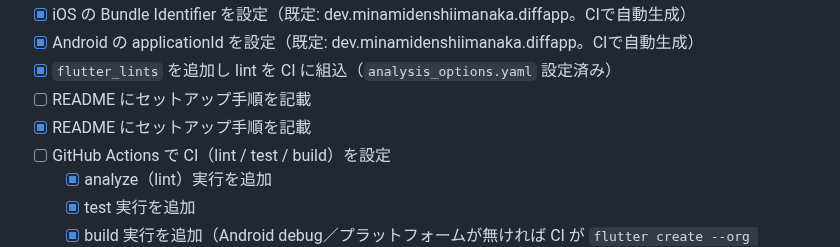
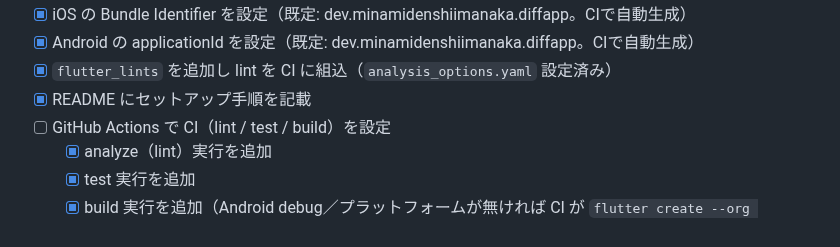
Before and after one commit to mina-ima/diffapp, a Markdown page: todo.md, the part around one of its changes. GitHub-like rendering.

Commit message:
todo重複修正: README セットアップ手順のチェック状態を1つに統一

```diff
--- a/todo.md
+++ b/todo.md
@@ -14,8 +14,7 @@
  - [x] iOS の Bundle Identifier を設定（既定: dev.minamidenshiimanaka.diffapp。CIで自動生成）
  - [x] Android の applicationId を設定（既定: dev.minamidenshiimanaka.diffapp。CIで自動生成）
 - [x] `flutter_lints` を追加し lint を CI に組込（`analysis_options.yaml` 設定済み）
-- [ ] README にセットアップ手順を記載
- - [x] README にセットアップ手順を記載
+- [x] README にセットアップ手順を記載
 - [ ] GitHub Actions で CI（lint / test / build）を設定
   - [x] analyze（lint）実行を追加
   - [x] test 実行を追加
```
Also changed, not shown: other parts of todo.md (+1 -1 lines), prompt_spec.md (+1 -1 lines).
